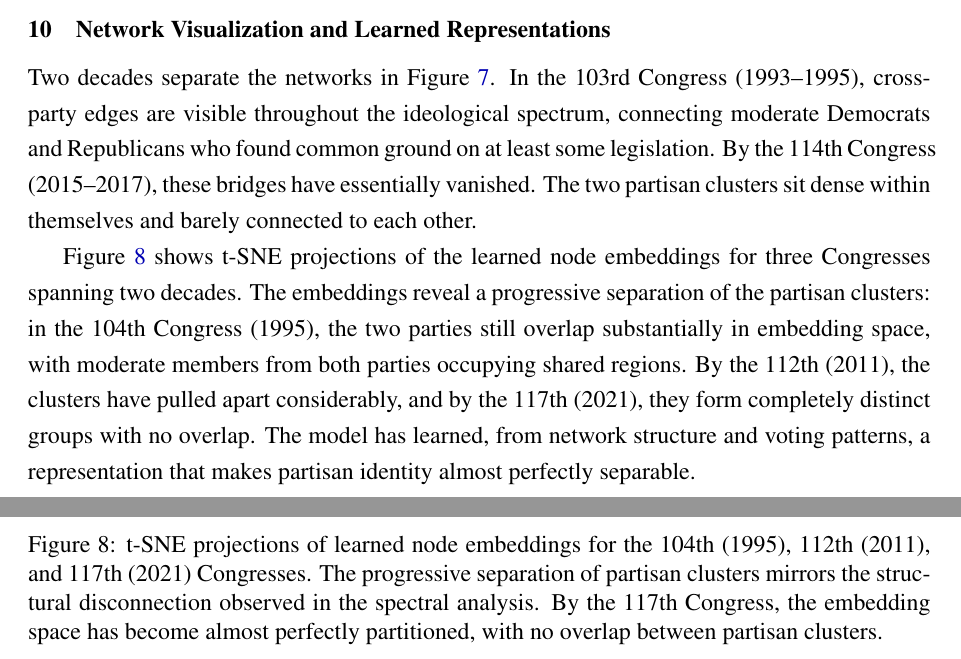
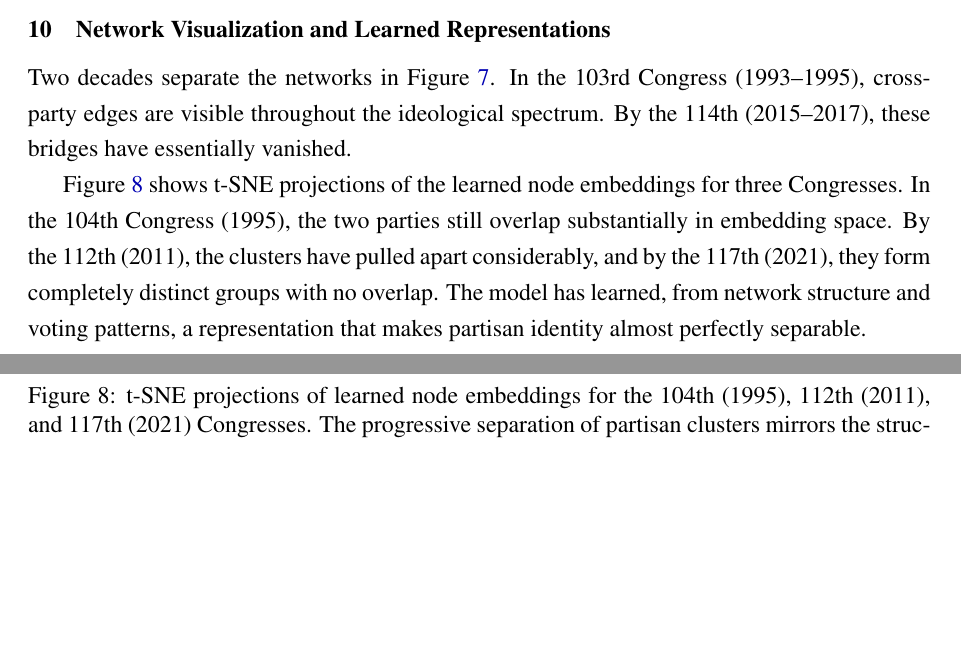
Before and after one commit to human-vc/CongressGAT, a LaTeX paper (paper/main.tex): two parts of pages 14 and 15 of 26, joined at a grey line, cut so that both start at the same text, the shorter picture padded with empty space. Compiled offline with pdfLaTeX.

Commit message:
Fix whitespace gap between fig 7 and 8

```diff
--- a/paper/main.tex
+++ b/paper/main.tex
@@ -342,9 +342,7 @@ The boundary condition is clear: network models capture policy-driven fractures
     \label{fig:network}
 \end{figure}
 
-Two decades separate the networks in Figure~\ref{fig:network}. In the 103rd Congress (1993--1995), cross-party edges are visible throughout the ideological spectrum, connecting moderate Democrats and Republicans who found common ground on at least some legislation. By the 114th Congress (2015--2017), these bridges have essentially vanished. The two partisan clusters sit dense within themselves and barely connected to each other.
-
-Figure~\ref{fig:embeddings} shows t-SNE projections of the learned node embeddings for three Congresses spanning two decades. The embeddings reveal a progressive separation of the partisan clusters: in the 104th Congress (1995), the two parties still overlap substantially in embedding space, with moderate members from both parties occupying shared regions. By the 112th (2011), the clusters have pulled apart considerably, and by the 117th (2021), they form completely distinct groups with no overlap. The model has learned, from network structure and voting patterns, a representation that makes partisan identity almost perfectly separable.
+Two decades separate the networks in Figure~\ref{fig:network}. In the 103rd Congress (1993--1995), cross-party edges are visible throughout the ideological spectrum. By the 114th (2015--2017), these bridges have essentially vanished.
 
 \begin{figure}[!htbp]
     \centering
@@ -351,9 +350,9 @@ Figure~\ref{fig:embeddings} shows t-SNE projections of the learned node embeddin
     \vspace{-0.5em}
-    \includegraphics[width=\textwidth]{../paper_figures/fig7_embeddings.pdf}
-    \vspace{-1em}
-    \caption{t-SNE projections of learned node embeddings for the 104th (1995), 112th (2011), and 117th (2021) Congresses. The progressive separation of partisan clusters mirrors the structural disconnection observed in the spectral analysis. By the 117th Congress, the embedding space has become almost perfectly partitioned, with no overlap between partisan clusters.}
+    \caption{t-SNE projections of learned node embeddings for the 104th (1995), 112th (2011), and 117th (2021) Congresses. The progressive separation of partisan clusters mirrors the structural disconnection observed in the spectral analysis.}
     \label{fig:embeddings}
 \end{figure}
+
+Figure~\ref{fig:embeddings} shows t-SNE projections of the learned node embeddings for three Congresses. In the 104th Congress (1995), the two parties still overlap substantially in embedding space. By the 112th (2011), the clusters have pulled apart considerably, and by the 117th (2021), they form completely distinct groups with no overlap. The model has learned, from network structure and voting patterns, a representation that makes partisan identity almost perfectly separable.
 
 \vspace{-0.5em}
 \section{Individual-Level Analysis: Defection Predictions and Cross-Party Attention}
```
Also changed, not shown: congressional-gnn-final.pdf, paper/main.pdf, paper/main.tex (1 more changed lines).
